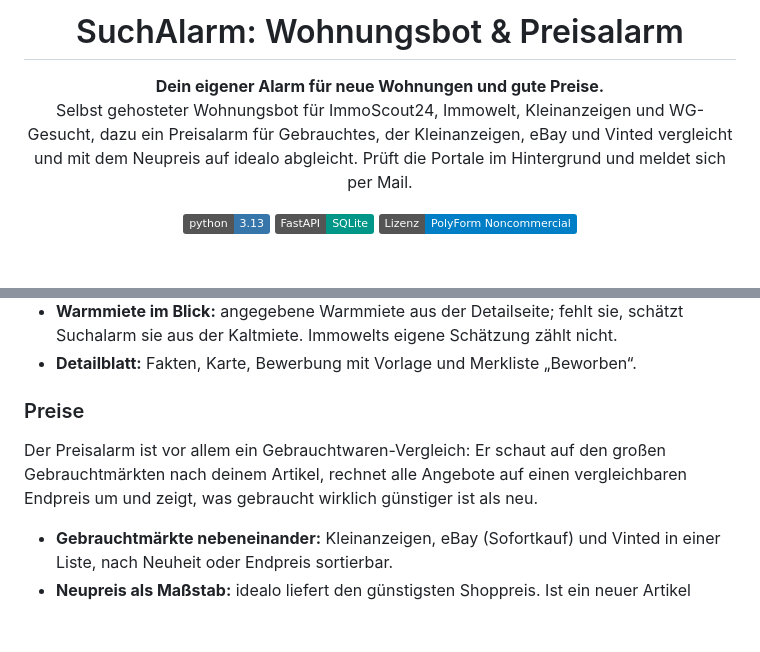
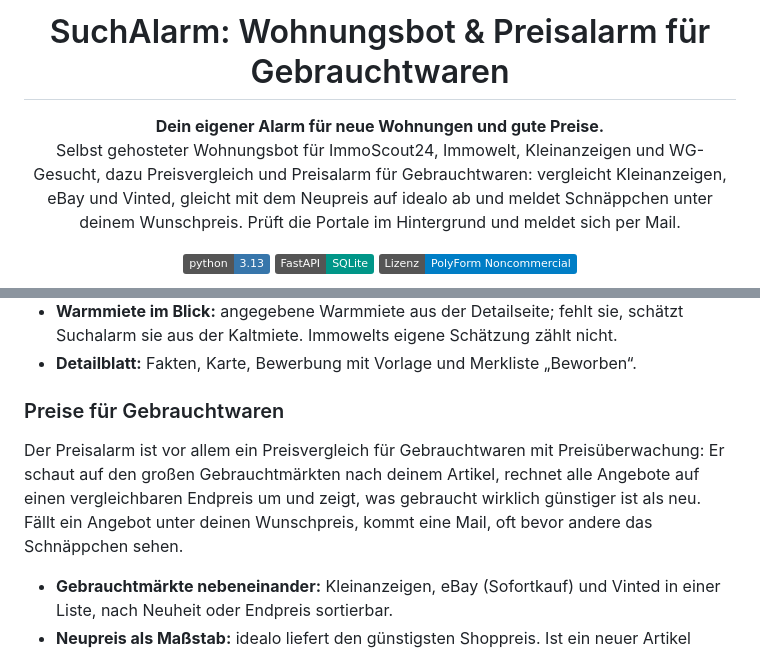
Before and after one commit to daaaniel06/SuchAlarm, a Markdown page: README.md, 2 parts joined by grey strips. Rendered like a GitHub page; badges without logos; blank space fills up the shorter version.

Commit message:
README: Gebrauchtwaren und Preisvergleich in Überschrift und Preise-Abschnitt
Co-Authored-By: Claude Opus 5.5 <noreply@anthropic.com>
Claude-Session: https://claude.ai/code/session_01LYGx5XnL4XRerUJM6c35wB

```diff
--- a/README.md
+++ b/README.md
@@ -1,8 +1,8 @@
-<h1 align="center">SuchAlarm: Wohnungsbot &amp; Preisalarm</h1>
+<h1 align="center">SuchAlarm: Wohnungsbot &amp; Preisalarm für Gebrauchtwaren</h1>
 
 <p align="center">
   <b>Dein eigener Alarm für neue Wohnungen und gute Preise.</b><br>
-  Selbst gehosteter Wohnungsbot für ImmoScout24, Immowelt, Kleinanzeigen und WG-Gesucht, dazu ein Preisalarm für Gebrauchtes, der Kleinanzeigen, eBay und Vinted vergleicht und mit dem Neupreis auf idealo abgleicht. Prüft die Portale im Hintergrund und meldet sich per Mail.
+  Selbst gehosteter Wohnungsbot für ImmoScout24, Immowelt, Kleinanzeigen und WG-Gesucht, dazu Preisvergleich und Preisalarm für Gebrauchtwaren: vergleicht Kleinanzeigen, eBay und Vinted, gleicht mit dem Neupreis auf idealo ab und meldet Schnäppchen unter deinem Wunschpreis. Prüft die Portale im Hintergrund und meldet sich per Mail.
 </p>
 
 <p align="center">
@@ -50,9 +50,9 @@ Suchalarm vereint zwei Bereiche in einer App, umschaltbar oben in der Oberfläch
 - **Warmmiete im Blick:** angegebene Warmmiete aus der Detailseite; fehlt sie, schätzt Suchalarm sie aus der Kaltmiete. Immowelts eigene Schätzung zählt nicht.
 - **Detailblatt:** Fakten, Karte, Bewerbung mit Vorlage und Merkliste „Beworben“.
 
-### Preise
+### Preise für Gebrauchtwaren
 
-Der Preisalarm ist vor allem ein Gebrauchtwaren-Vergleich: Er schaut auf den großen Gebrauchtmärkten nach deinem Artikel, rechnet alle Angebote auf einen vergleichbaren Endpreis um und zeigt, was gebraucht wirklich günstiger ist als neu.
+Der Preisalarm ist vor allem ein Preisvergleich für Gebrauchtwaren mit Preisüberwachung: Er schaut auf den großen Gebrauchtmärkten nach deinem Artikel, rechnet alle Angebote auf einen vergleichbaren Endpreis um und zeigt, was gebraucht wirklich günstiger ist als neu. Fällt ein Angebot unter deinen Wunschpreis, kommt eine Mail, oft bevor andere das Schnäppchen sehen.
 
 - **Gebrauchtmärkte nebeneinander:** Kleinanzeigen, eBay (Sofortkauf) und Vinted in einer Liste, nach Neuheit oder Endpreis sortierbar.
 - **Neupreis als Maßstab:** idealo liefert den günstigsten Shoppreis. Ist ein neuer Artikel sogar billiger als jedes Gebrauchtangebot, steht das mit der Ersparnis in der Mail.
```
